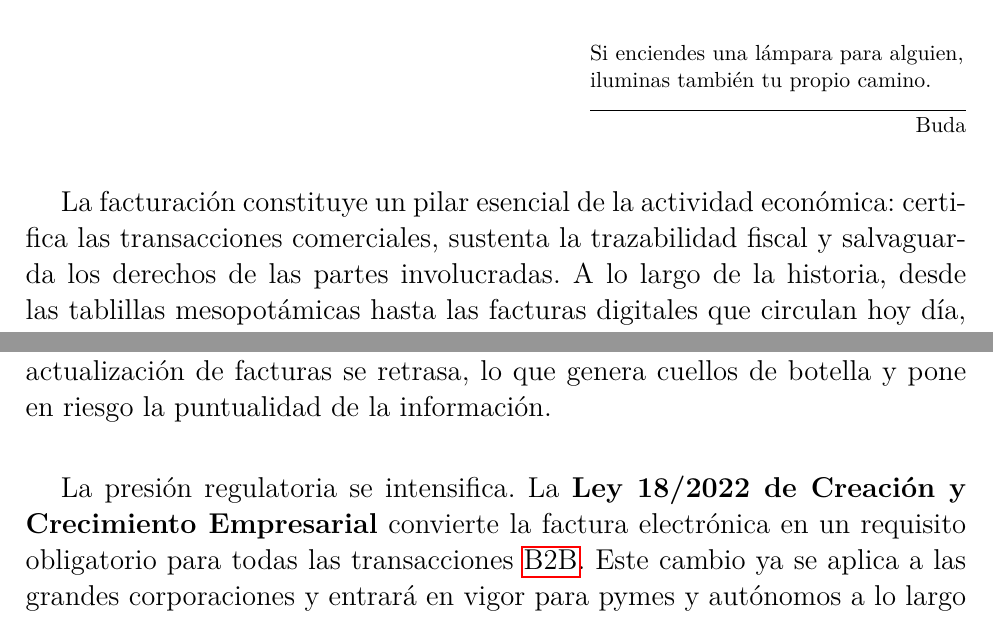
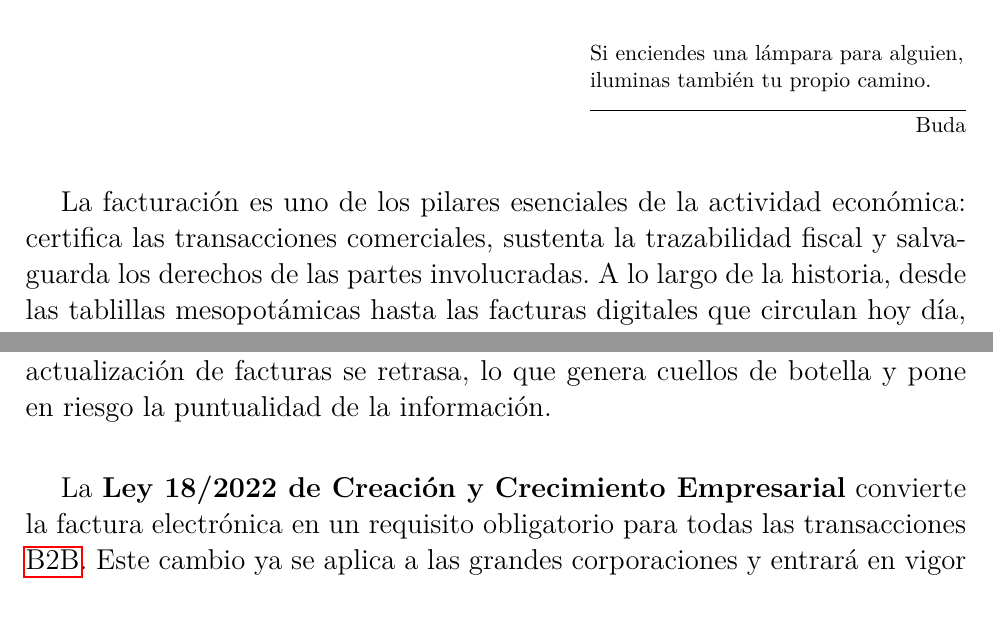
Before and after one commit to JuanCarlosAcostaPeraba/QuickBill-App, a LaTeX thesis (Memoria-TFT/main.tex, which reads Memoria-TFT/Introduccion.tex): two parts of pages 10 and 11 of 29, joined at a grey line, cut so that both start at the same text. Compiled offline with pdfLaTeX.

Commit message:
fix: Correct phrasing in the introduction section for clarity and consistency

```diff
--- a/Memoria-TFT/Introduccion.tex
+++ b/Memoria-TFT/Introduccion.tex
@@ -4,7 +4,7 @@
 \begin{large}
 \epigraph{Si enciendes una lámpara para alguien, iluminas también tu propio camino.}{Buda}
 
-La facturación constituye un pilar esencial de la actividad económica: certifica las transacciones comerciales, sustenta la trazabilidad fiscal y salvaguarda los derechos de las partes involucradas. A lo largo de la historia, desde las tablillas mesopotámicas hasta las facturas digitales que circulan hoy día, la tecnología ha perfeccionado este proceso para garantizar disponibilidad, autenticidad e integridad de la información \cite{origen_facturas}.
+La facturación es uno de los pilares esenciales de la actividad económica: certifica las transacciones comerciales, sustenta la trazabilidad fiscal y salvaguarda los derechos de las partes involucradas. A lo largo de la historia, desde las tablillas mesopotámicas hasta las facturas digitales que circulan hoy día, la tecnología ha perfeccionado este proceso para garantizar disponibilidad, autenticidad e integridad de la información \cite{origen_facturas}.
 
 En España, la \textbf{Ley 18/2022 de Creación y Crecimiento Empresarial} ha acelerado esta transición al imponer la factura electrónica en todas las operaciones \gls{b2b}. Las grandes empresas ya la aplican de forma obligatoria y, para pymes y autónomos, la exigencia será plena a lo largo de 2025 \cite{ley18_2022}. Paralelamente, la expansión del trabajo remoto y la omnipresencia de los teléfonos móviles han evidenciado la brecha entre los programas de escritorio tradicionales y las necesidades de movilidad. Muchas soluciones \gls{saas} dependen de conectividad permanente o licencias costosas, generando fricciones en negocios que operan fuera de la oficina y en clientes que desean consultar sus facturas desde el móvil.
 
@@ -20,7 +20,7 @@ La gestión de facturas en la pequeña y mediana empresa sigue apoyándose, en g
 
 Al mismo tiempo, el auge de los servicios \gls{saas} ha desplazado el trabajo contable a la nube; sin embargo, muchos de estos portales exigen conectividad permanente para funcionar. En zonas con cobertura deficiente, la emisión o actualización de facturas se retrasa, lo que genera cuellos de botella y pone en riesgo la puntualidad de la información.
 
-La presión regulatoria se intensifica. La \textbf{Ley 18/2022 de Creación y Crecimiento Empresarial} convierte la factura electrónica en un requisito obligatorio para todas las transacciones \gls{b2b}. Este cambio ya se aplica a las grandes corporaciones y entrará en vigor para pymes y autónomos a lo largo de 2025, lo que obliga a las organizaciones a modernizar sus flujos de trabajo y garantizar la trazabilidad completa del documento \cite{ley18_2022}.
+La \textbf{Ley 18/2022 de Creación y Crecimiento Empresarial} convierte la factura electrónica en un requisito obligatorio para todas las transacciones \gls{b2b}. Este cambio ya se aplica a las grandes corporaciones y entrará en vigor para pymes y autónomos a lo largo de 2025, lo que obliga a las organizaciones a modernizar sus flujos de trabajo y garantizar la trazabilidad completa del documento \cite{ley18_2022}.
 
 Por último, la movilidad se ha consolidado como requisito operativo. Según el “2023 Mid-market Technology Trends Report” de Deloitte, la mayoría de las empresas de tamaño medio ofrece hoy acceso a sus plataformas de gestión desde dispositivos móviles, aunque con frecuencia esas aplicaciones replican solo las funciones básicas de escritorio \cite{estudio_movilidad}.
 \end{large}
```
Also changed, not shown: Memoria-TFT/Introduccion.tex (2 more changed lines).
